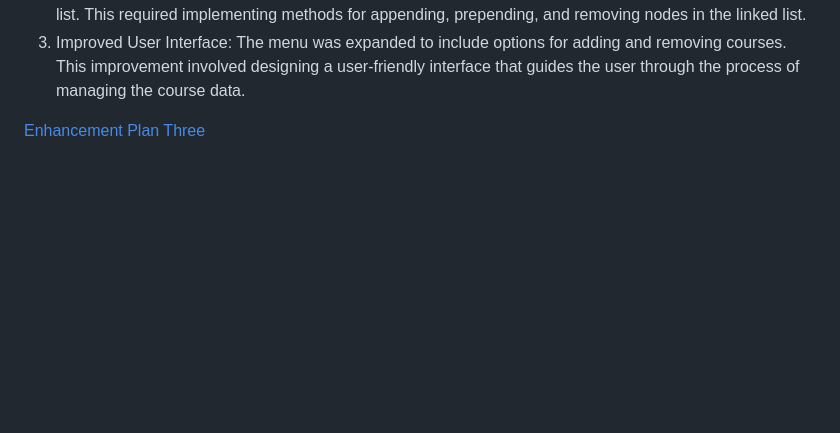
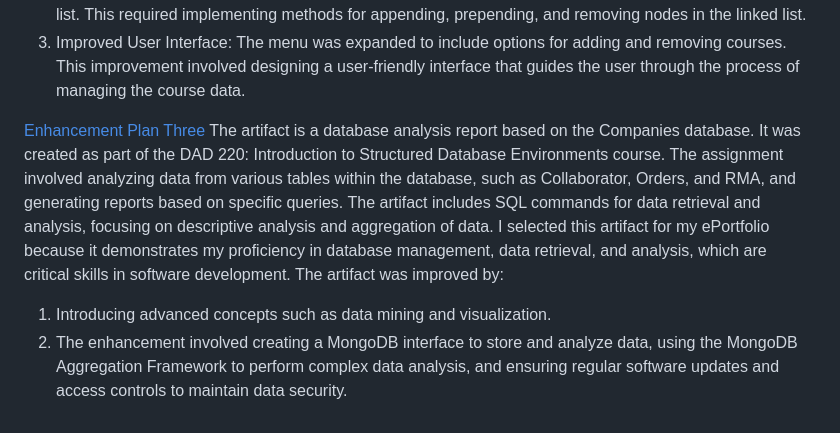
Before and after one commit to HSandhu1803/Computer-Science-Capstone-, a Markdown page: README.md, the part around one of its changes. Drawn GitHub-style; blank space fills up the shorter version.

```diff
--- a/README.md
+++ b/README.md
@@ -35,4 +35,8 @@ The artifact was improved by:
 3.	Improved User Interface: The menu was expanded to include options for adding and removing courses. This improvement involved designing a user-friendly interface that guides the user through the process of managing the course data.
 
 
-[Enhancement Plan Three](https://github.com/HSandhu1803/Computer-Science-Capstone-/tree/main/Enhancement-3)
+[Enhancement Plan Three](Enhancement-3/)
+The artifact is a database analysis report based on the Companies database. It was created as part of the DAD 220: Introduction to Structured Database Environments course. The assignment involved analyzing data from various tables within the database, such as Collaborator, Orders, and RMA, and generating reports based on specific queries. The artifact includes SQL commands for data retrieval and analysis, focusing on descriptive analysis and aggregation of data. I selected this artifact for my ePortfolio because it demonstrates my proficiency in database management, data retrieval, and analysis, which are critical skills in software development.
+The artifact was improved by:
+1. Introducing advanced concepts such as data mining and visualization.
+2. The enhancement involved creating a MongoDB interface to store and analyze data, using the MongoDB Aggregation Framework to perform complex data analysis, and ensuring regular software updates and access controls to maintain data security.
```
Also changed, not shown: other parts of README.md (+1 -1 lines).
